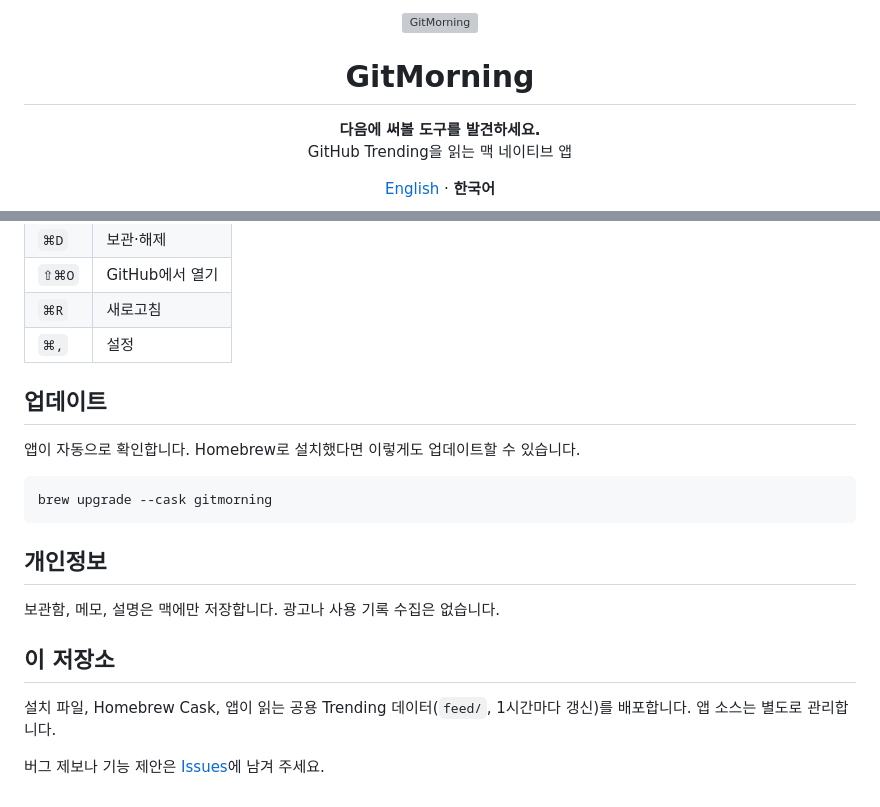
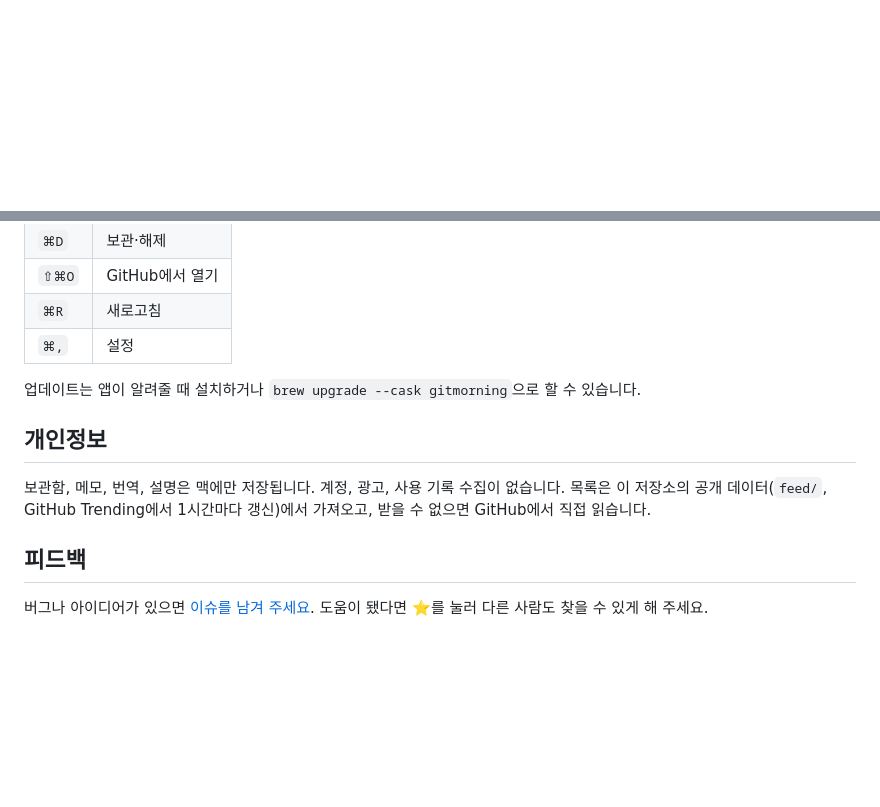
Before and after one commit to ddingddong9/gitmorning, a Markdown page: README.ko.md, 2 parts joined by grey strips. Rendered like a GitHub page; blank space fills up the shorter version; grey boxes are pictures that could not be loaded.

````diff
--- a/README.ko.md
+++ b/README.ko.md
@@ -1,5 +1,2 @@
-<p align="center"><img src="https://github.com/ddingddong9/gitmorning/releases/download/v0.3.0/icon.png" alt="GitMorning" width="112" /></p>
-<h1 align="center">GitMorning</h1>
-<p align="center"><strong>다음에 써볼 도구를 발견하세요.</strong><br />GitHub Trending을 읽는 맥 네이티브 앱</p>
-<p align="center"><a href="README.md">English</a> · <strong>한국어</strong></p>
+<div align="center">
 
@@ -36,20 +70,12 @@ brew install --cask gitmorning
 | `⌘R` | 새로고침 |
 | `⌘,` | 설정 |
 
-## 업데이트
-
-앱이 자동으로 확인합니다. Homebrew로 설치했다면 이렇게도 업데이트할 수 있습니다.
-
-```sh
-brew upgrade --cask gitmorning
-```
+업데이트는 앱이 알려줄 때 설치하거나 `brew upgrade --cask gitmorning`으로 할 수 있습니다.
 
 ## 개인정보
 
-보관함, 메모, 설명은 맥에만 저장합니다. 광고나 사용 기록 수집은 없습니다.
+보관함, 메모, 번역, 설명은 맥에만 저장됩니다. 계정, 광고, 사용 기록 수집이 없습니다. 목록은 이 저장소의 공개 데이터(`feed/`, GitHub Trending에서 1시간마다 갱신)에서 가져오고, 받을 수 없으면 GitHub에서 직접 읽습니다.
 
-## 이 저장소
+## 피드백
 
-설치 파일, Homebrew Cask, 앱이 읽는 공용 Trending 데이터(`feed/`, 1시간마다 갱신)를 배포합니다. 앱 소스는 별도로 관리합니다.
-
-버그 제보나 기능 제안은 [Issues](https://github.com/ddingddong9/gitmorning/issues)에 남겨 주세요.
+버그나 아이디어가 있으면 [이슈를 남겨 주세요](https://github.com/ddingddong9/gitmorning/issues). 도움이 됐다면 ⭐를 눌러 다른 사람도 찾을 수 있게 해 주세요.
````
Also changed, not shown: other parts of README.ko.md (+48 -11 lines), README.md (+53 -27 lines), docs/morning-brief-ko.png (added), docs/morning-brief.png (added), docs/screenshot-ko.png (added), docs/screenshot.png (added).
